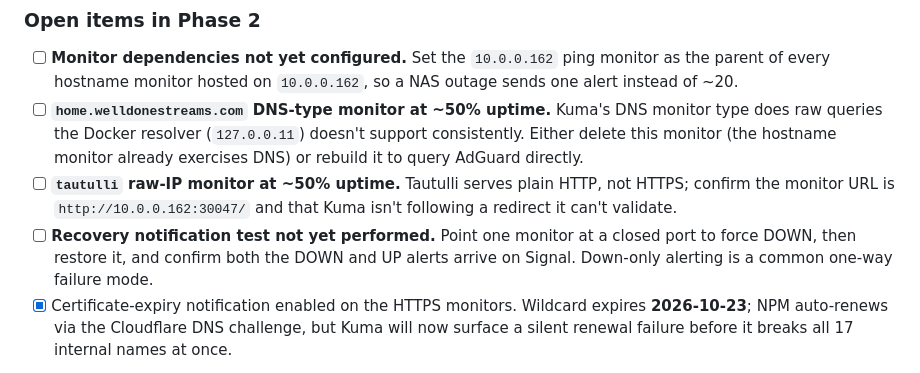
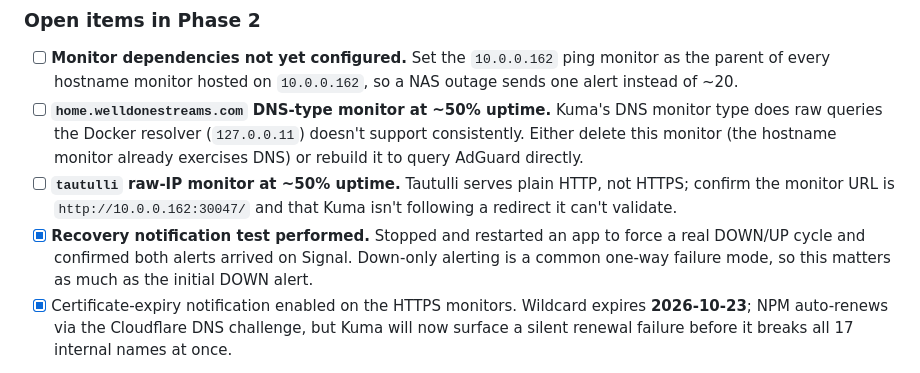
Before and after one commit to welldonestreams/welldonestreams, a Markdown page: HOMELAB-GAMEPLAN.md, the part around the change. Rendered like a GitHub page.

```diff
--- a/HOMELAB-GAMEPLAN.md
+++ b/HOMELAB-GAMEPLAN.md
@@ -213,10 +213,10 @@ were removed in cleanup.
 - [ ] **`tautulli` raw-IP monitor at ~50% uptime.** Tautulli serves plain HTTP,
       not HTTPS; confirm the monitor URL is `http://10.0.0.162:30047/` and
       that Kuma isn't following a redirect it can't validate.
-- [ ] **Recovery notification test not yet performed.** Point one monitor at a
-      closed port to force DOWN, then restore it, and confirm both the DOWN
-      and UP alerts arrive on Signal. Down-only alerting is a common one-way
-      failure mode.
+- [x] **Recovery notification test performed.** Stopped and restarted an app
+      to force a real DOWN/UP cycle and confirmed both alerts arrived on
+      Signal. Down-only alerting is a common one-way failure mode, so this
+      matters as much as the initial DOWN alert.
 - [x] Certificate-expiry notification enabled on the HTTPS monitors. Wildcard
       expires **2026-10-23**; NPM auto-renews via the Cloudflare DNS
       challenge, but Kuma will now surface a silent renewal failure before it
```
Also changed, not shown: WORKLOG.md (+12 -0 lines).
